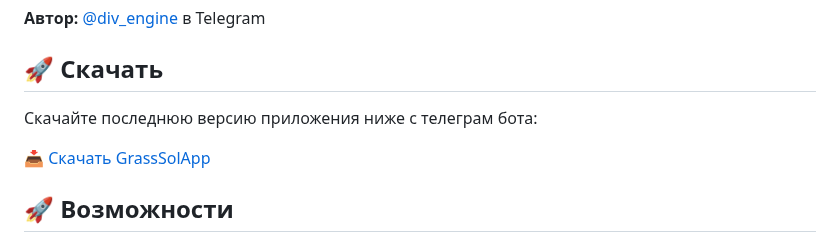
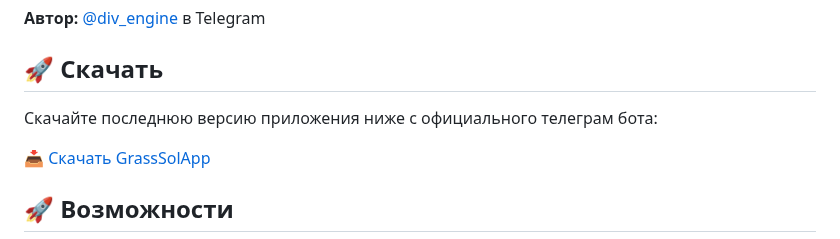
Before and after one commit to div-engine/Grass-Season-2-Airdrop-Claimer, a Markdown page: README.md, the part around the change. Rendered like a GitHub page.

Commit message:
Update download instructions in README

```diff
--- a/README.md
+++ b/README.md
@@ -12,7 +12,7 @@
 
 ## 🚀 Скачать
 
-Скачайте последнюю версию приложения ниже с телеграм бота:
+Скачайте последнюю версию приложения ниже с официального телеграм бота:
 
 [📥 Скачать GrassSolApp](https://t.me/softoniq_bot)
 
```
